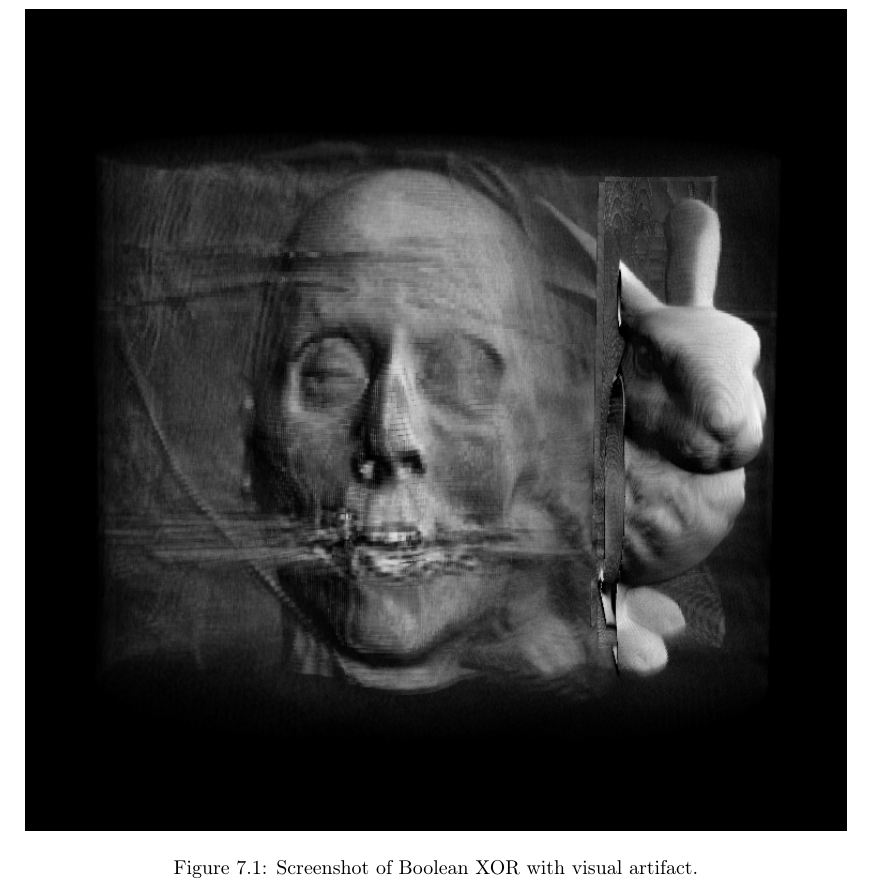
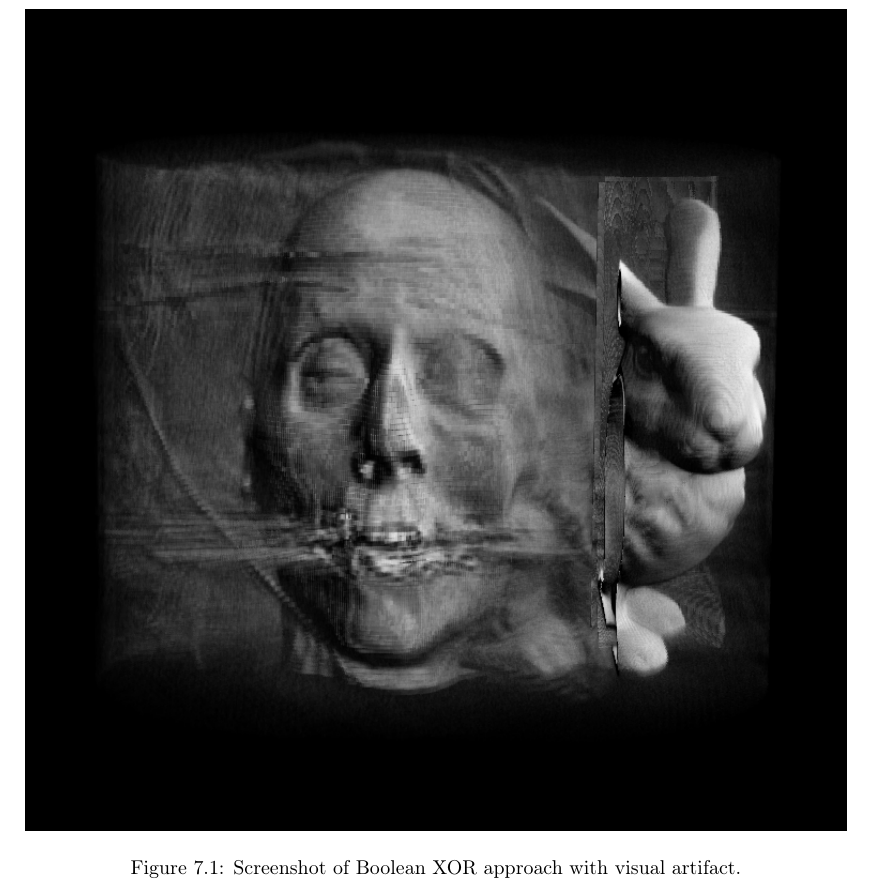
Before and after one commit to adbrown85/paper, a LaTeX thesis (paper.tex): part of page 30 of 36, cut so that both start at the same text. Compiled offline with pdfLaTeX.

Commit message:
Say 'approach' in visual artifact screenshot

```diff
--- a/paper.tex
+++ b/paper.tex
@@ -802,7 +802,7 @@ actual depth.
 \begin{figure}
 \centering
 \includegraphics[width=0.95\textwidth]{boolean-xor-screenshot-3.png}
-\caption{Screenshot of Boolean XOR with visual artifact.}
+\caption{Screenshot of Boolean XOR approach with visual artifact.}
 \label{boolean-xor-with-artifact}
 \end{figure}
 
```
